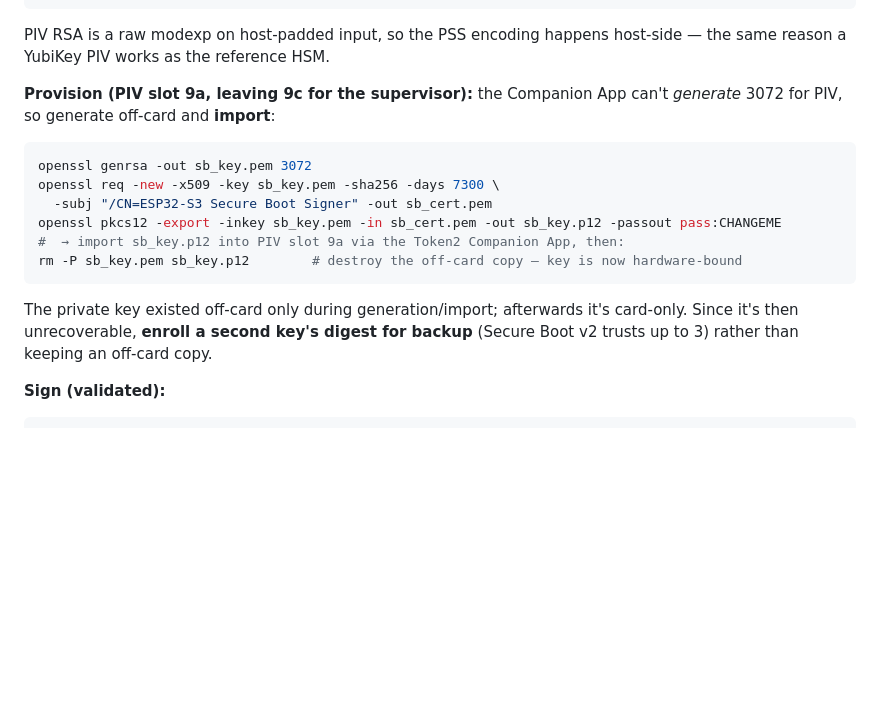
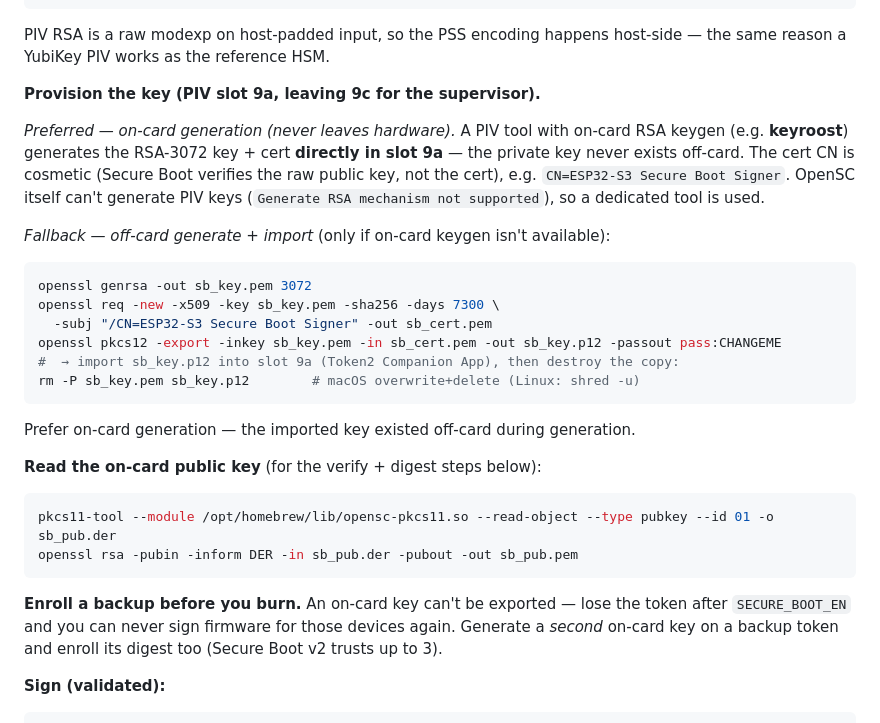
Before and after one commit to b-straub/CriticalInfrastructure, a Markdown page: docs/formal/EFUSE-HARDENING.md, the part around the change. Rendered like a GitHub page; blank space fills up the shorter version.

Commit message:
docs(efuse): prefer on-card RSA-3072 generation for the secure-boot key
On-card keygen (keyroost) creates the RSA-3072 key + cert directly in PIV slot 9a
— the private key never exists off-card. Make that the primary path (import is now
the fallback), add reading the on-card pubkey for the digest, and note the
backup-key requirement (on-card keys can't be exported). Validated end-to-end: the
on-card key signs + verifies a Secure Boot v2 image.

Co-Authored-By: Claude Opus 4.8 <noreply@anthropic.com>

````diff
--- a/docs/formal/EFUSE-HARDENING.md
+++ b/docs/formal/EFUSE-HARDENING.md
@@ -46,19 +46,36 @@ $ pkcs11-tool --module /opt/homebrew/lib/opensc-pkcs11.so -M | grep -i pss
 PIV RSA is a raw modexp on host-padded input, so the PSS encoding happens
 host-side — the same reason a YubiKey PIV works as the reference HSM.
 
-**Provision (PIV slot 9a, leaving 9c for the supervisor):** the Companion App can't
-*generate* 3072 for PIV, so generate off-card and **import**:
+**Provision the key (PIV slot 9a, leaving 9c for the supervisor).**
+
+*Preferred — on-card generation (never leaves hardware).* A PIV tool with on-card
+RSA keygen (e.g. **keyroost**) generates the RSA-3072 key + cert **directly in slot
+9a** — the private key never exists off-card. The cert CN is cosmetic (Secure Boot
+verifies the raw public key, not the cert), e.g. `CN=ESP32-S3 Secure Boot Signer`.
+OpenSC itself can't generate PIV keys (`Generate RSA mechanism not supported`), so a
+dedicated tool is used.
+
+*Fallback — off-card generate + import* (only if on-card keygen isn't available):
 ```sh
 openssl genrsa -out sb_key.pem 3072
 openssl req -new -x509 -key sb_key.pem -sha256 -days 7300 \
   -subj "/CN=ESP32-S3 Secure Boot Signer" -out sb_cert.pem
 openssl pkcs12 -export -inkey sb_key.pem -in sb_cert.pem -out sb_key.p12 -passout pass:CHANGEME
-#  → import sb_key.p12 into PIV slot 9a via the Token2 Companion App, then:
-rm -P sb_key.pem sb_key.p12        # destroy the off-card copy — key is now hardware-bound
+#  → import sb_key.p12 into slot 9a (Token2 Companion App), then destroy the copy:
+rm -P sb_key.pem sb_key.p12        # macOS overwrite+delete (Linux: shred -u)
 ```
-The private key existed off-card only during generation/import; afterwards it's
-card-only. Since it's then unrecoverable, **enroll a second key's digest for
-backup** (Secure Boot v2 trusts up to 3) rather than keeping an off-card copy.
+Prefer on-card generation — the imported key existed off-card during generation.
+
+**Read the on-card public key** (for the verify + digest steps below):
+```sh
+pkcs11-tool --module /opt/homebrew/lib/opensc-pkcs11.so --read-object --type pubkey --id 01 -o sb_pub.der
+openssl rsa -pubin -inform DER -in sb_pub.der -pubout -out sb_pub.pem
+```
+
+**Enroll a backup before you burn.** An on-card key can't be exported — lose the
+token after `SECURE_BOOT_EN` and you can never sign firmware for those devices
+again. Generate a *second* on-card key on a backup token and enroll its digest too
+(Secure Boot v2 trusts up to 3).
 
 **Sign (validated):**
 ```sh
````
